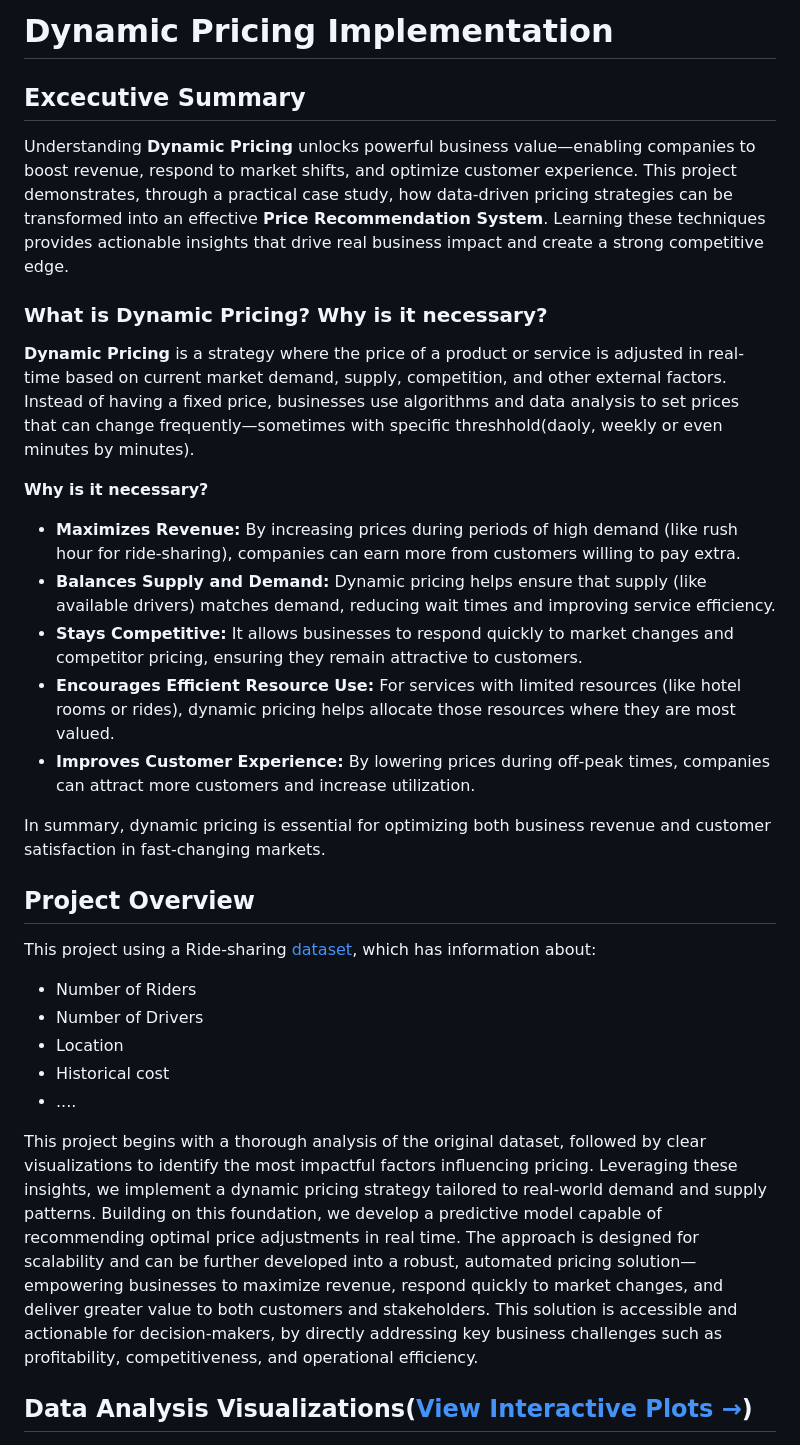
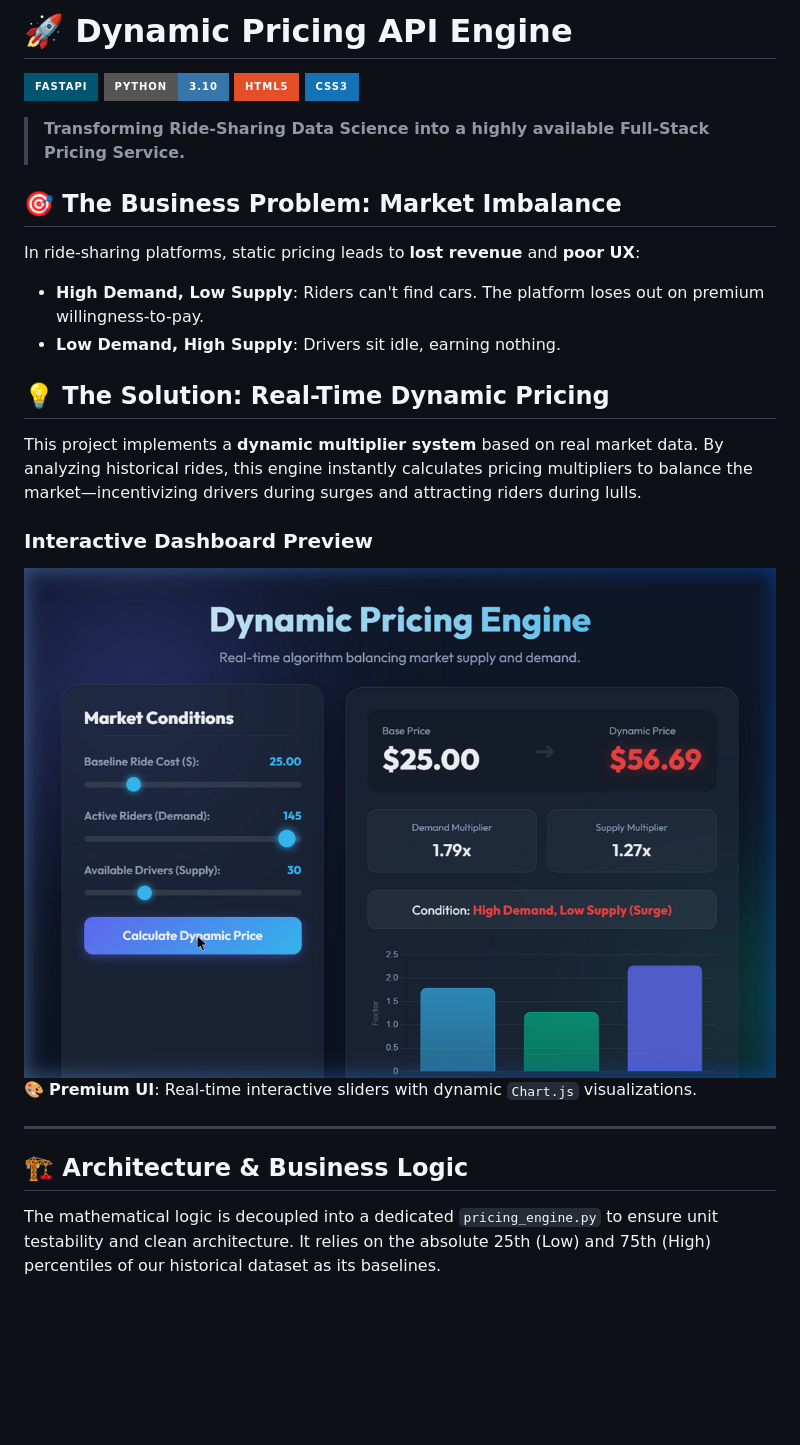
Before and after one commit to NguyenThuan-data/Dynamic_Pricing_Strategy, a Markdown page: README.md, the part around one of its changes. Drawn GitHub-style; pictures changed too: static/dashboard_surge.png (added); badges without logos; blank space fills up the shorter version.

Commit message:
feat: transform to Full-Stack Pricing Service API

```diff
--- a/README.md
+++ b/README.md
@@ -1,30 +1,27 @@
-# Dynamic Pricing Implementation
+# 🚀 Dynamic Pricing API Engine
 
-## Excecutive Summary
-Understanding **Dynamic Pricing** unlocks powerful business value—enabling companies to boost revenue, respond to market shifts, and optimize customer experience. This project demonstrates, through a practical case study, how data-driven pricing strategies can be transformed into an effective **Price Recommendation System**. Learning these techniques provides actionable insights that drive real business impact and create a strong competitive edge.
+[![FastAPI](https://img.shields.io/badge/FastAPI-005571?style=for-the-badge&logo=fastapi)](https://fastapi.tiangolo.com/)
+[![Python](https://img.shields.io/badge/Python-3.10-3776AB?style=for-the-badge&logo=python&logoColor=white)](https://www.python.org/)
+[![HTML5](https://img.shields.io/badge/HTML5-E34F26?style=for-the-badge&logo=html5&logoColor=white)](https://developer.mozilla.org/en-US/docs/Web/HTML)
+[![CSS3](https://img.shields.io/badge/CSS3-1572B6?style=for-the-badge&logo=css3&logoColor=white)](https://developer.mozilla.org/en-US/docs/Web/CSS)
 
-### What is Dynamic Pricing? Why is it necessary?
+> **Transforming Ride-Sharing Data Science into a highly available Full-Stack Pricing Service.**
 
-**Dynamic Pricing** is a strategy where the price of a product or service is adjusted in real-time based on current market demand, supply, competition, and other external factors. Instead of having a fixed price, businesses use algorithms and data analysis to set prices that can change frequently—sometimes with specific threshhold(daoly, weekly or even minutes by minutes).
+## 🎯 The Business Problem: Market Imbalance
+In ride-sharing platforms, static pricing leads to **lost revenue** and **poor UX**:
+- **High Demand, Low Supply**: Riders can't find cars. The platform loses out on premium willingness-to-pay.
+- **Low Demand, High Supply**: Drivers sit idle, earning nothing.
 
-**Why is it necessary?**
-- **Maximizes Revenue:** By increasing prices during periods of high demand (like rush hour for ride-sharing), companies can earn more from customers willing to pay extra.
-- **Balances Supply and Demand:** Dynamic pricing helps ensure that supply (like available drivers) matches demand, reducing wait times and improving service efficiency.
-- **Stays Competitive:** It allows businesses to respond quickly to market changes and competitor pricing, ensuring they remain attractive to customers.
-- **Encourages Efficient Resource Use:** For services with limited resources (like hotel rooms or rides), dynamic pricing helps allocate those resources where they are most valued.
-- **Improves Customer Experience:** By lowering prices during off-peak times, companies can attract more customers and increase utilization.
+## 💡 The Solution: Real-Time Dynamic Pricing
+This project implements a **dynamic multiplier system** based on real market data. By analyzing historical rides, this engine instantly calculates pricing multipliers to balance the market—incentivizing drivers during surges and attracting riders during lulls.
 
-In summary, dynamic pricing is essential for optimizing both business revenue and customer satisfaction in fast-changing markets.
+### Interactive Dashboard Preview
+![Dashboard Surge](./static/dashboard_surge.png)
+🎨 **Premium UI**: Real-time interactive sliders with dynamic `Chart.js` visualizations.
 
-## Project Overview
-This project using a Ride-sharing [dataset](https://statso.io/2023/06/25/dynamic-pricing-case-study/), which has information about:
-- Number of Riders
-- Number of Drivers
-- Location
-- Historical cost
-- ....
+---
 
-This project begins with a thorough analysis of the original dataset, followed by clear visualizations to identify the most impactful factors influencing pricing. Leveraging these insights, we implement a dynamic pricing strategy tailored to real-world demand and supply patterns. Building on this foundation, we develop a predictive model capable of recommending optimal price adjustments in real time. The approach is designed for scalability and can be further developed into a robust, automated pricing solution—empowering businesses to maximize revenue, respond quickly to market changes, and deliver greater value to both customers and stakeholders. This solution is accessible and actionable for decision-makers, by directly addressing key business challenges such as profitability, competitiveness, and operational efficiency.
+## 🏗️ Architecture & Business Logic
 
-## Data Analysis Visualizations(**[View Interactive Plots →](https://NguyenThuan-data.github.io/Dynamic_Pricing_Strategy/)**)
+The mathematical logic is decoupled into a dedicated `pricing_engine.py` to ensure unit testability and clean architecture. It relies on the absolute 25th (Low) and 75th (High) percentiles of our historical dataset as its baselines.
 
```
Also changed, not shown: other parts of README.md (+41 -34 lines), 6 other files.
